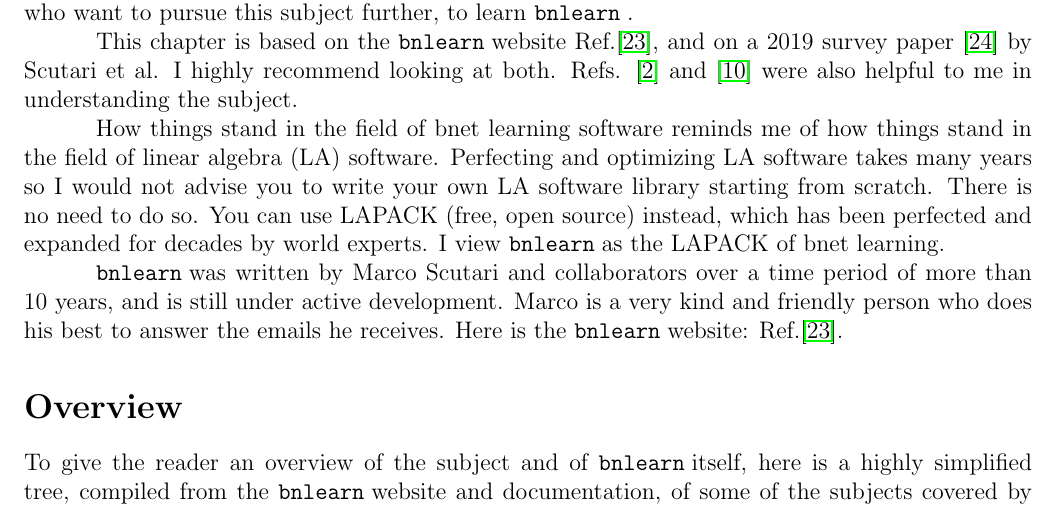
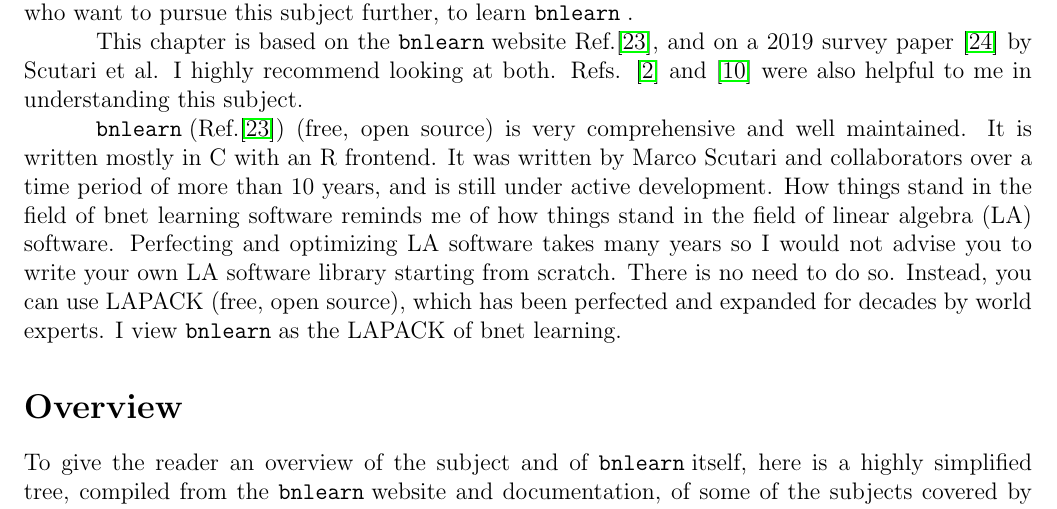
Before and after one commit to rrtucci/Bayesuvius, a LaTeX thesis (main.tex, which reads struc-learn/struc-learn.tex): part of page 199 of 221, cut so that both start at the same text. Compiled offline with pdfLaTeX.

```diff
--- a/struc-learn/struc-learn.tex
+++ b/struc-learn/struc-learn.tex
@@ -48,9 +48,25 @@
 at both. Refs.
 \cite{carvalho} and \cite{margaritis}
 were also
-helpful to me in understanding the subject.
+helpful to me in understanding this subject.
 
-
+\bnlearn (Ref.\cite{bnlearn})
+(free, open source) is
+very
+comprehensive
+and well
+maintained. It
+is
+written
+mostly in C with
+an R frontend.
+It was
+written by Marco Scutari
+and collaborators
+over a time period of
+more than 10 years,
+and is still
+under active development.
 How things stand
 in the field of
 bnet learning software reminds me
@@ -64,25 +80,12 @@
 advise you to write your own
 LA software library starting
 from scratch.
-There is no need to do so. You
-can use LAPACK (free, open source)
-instead, which
+There is no need to do so. Instead, you
+can use LAPACK (free, open source), which
 has been perfected and expanded
 for decades by world experts.
 I view \bnlearn as the LAPACK
 of bnet learning.
-
-\bnlearn was
-written by Marco Scutari
-and collaborators
-over a time period of
-more than 10 years,
-and is still
-under active development.
-Marco is a very kind and friendly
-person who does his best to
-answer the emails he receives.
-Here is the \bnlearn website: Ref.\cite{bnlearn}.
 
 
 
```
Also changed, not shown: main.pdf.
